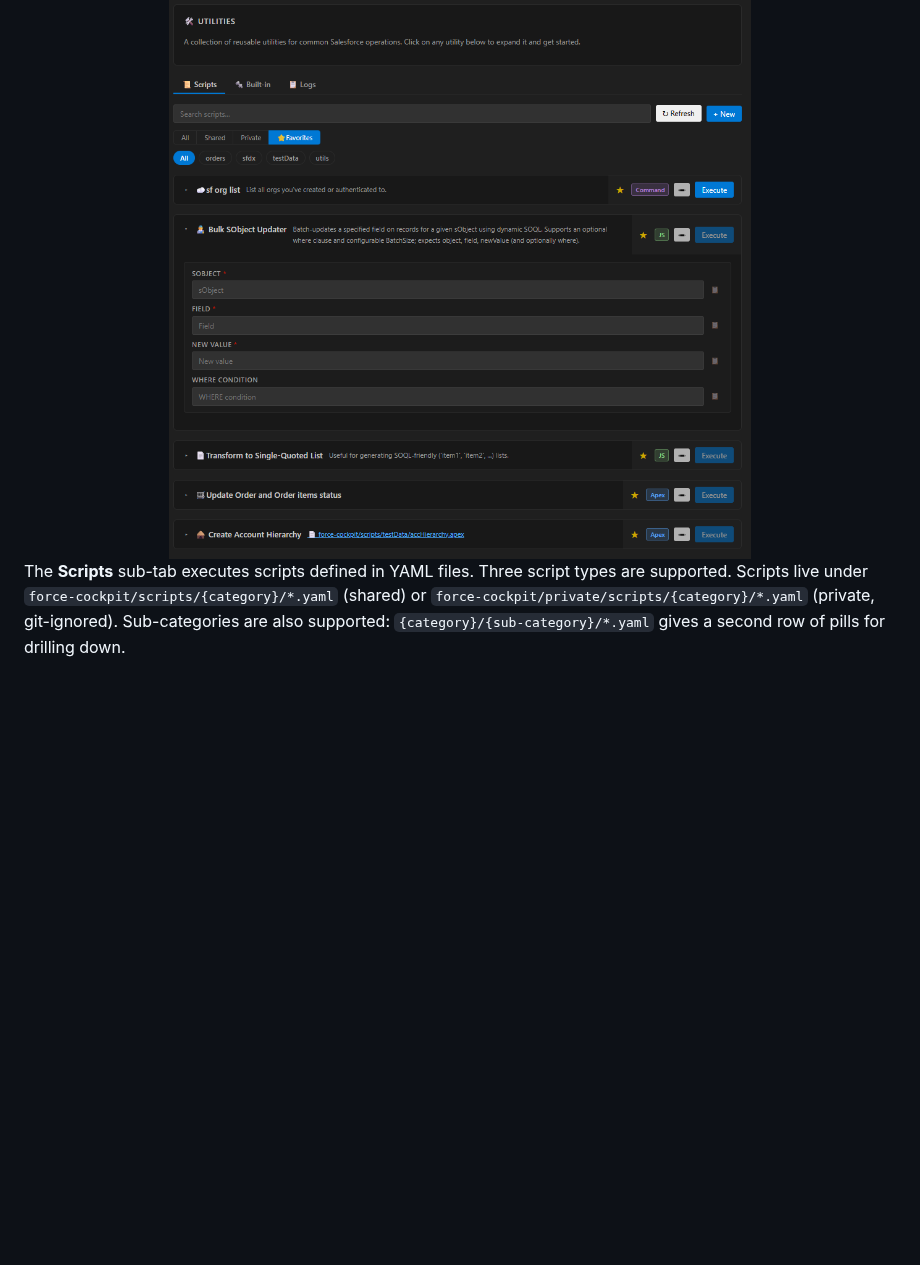
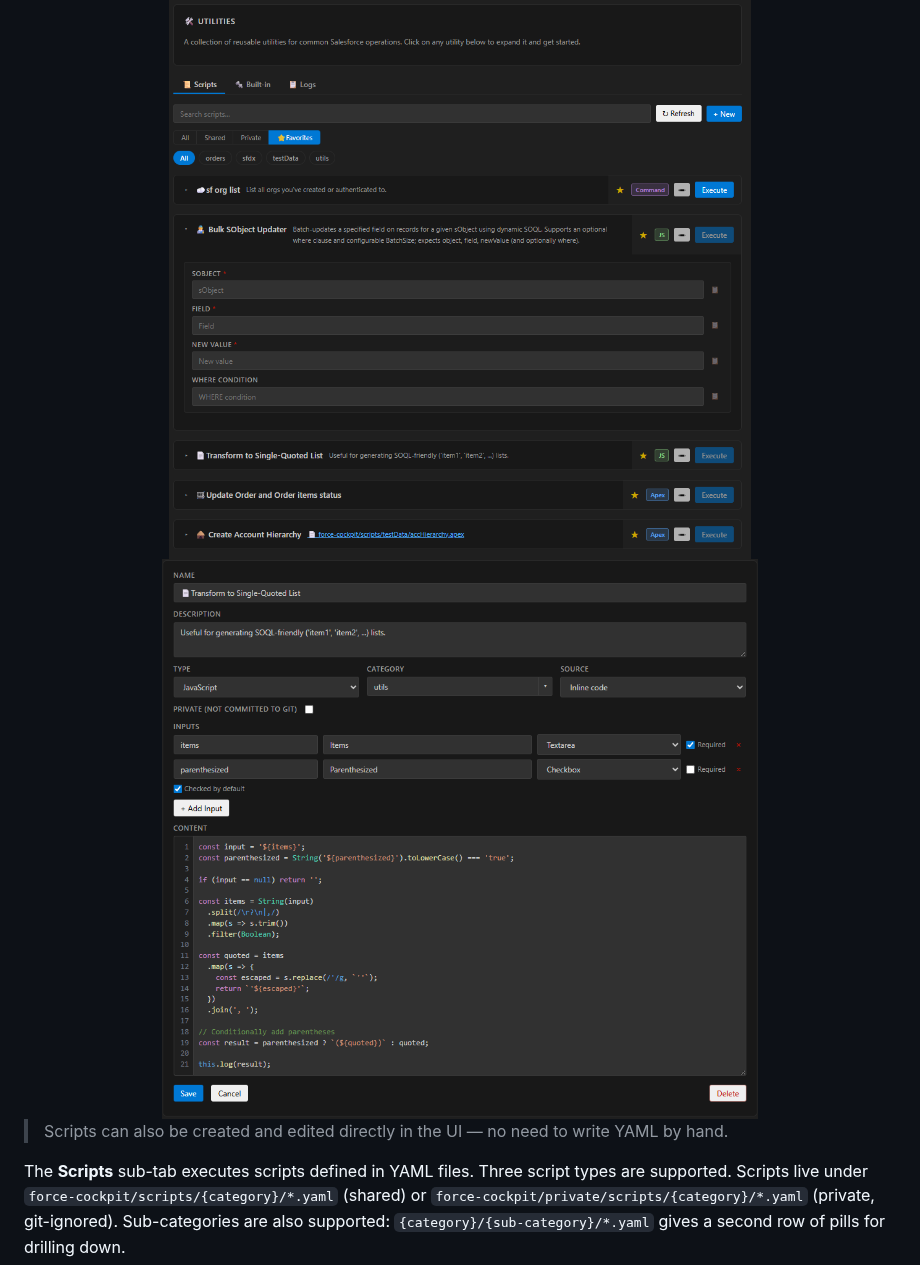
Before and after one commit to noriabits/force-cockpit, a Markdown page: README.md, the part around the change. Drawn GitHub-style; pictures changed too: media/scriptEditView.png (added); blank space fills up the shorter version.

Commit message:
scriptEditView screenshot

```diff
--- a/README.md
+++ b/README.md
@@ -67,6 +67,9 @@ The Overview tab shows org connection details and storage usage bars (Data Stora
 ## Utils Tab — YAML Scripts
 
 <div align="center"><img src="media/utilsTab.png" alt="Utils Tab" /></div>
+<div align="center"><img src="media/scriptEditView.png" alt="Script Editor" /></div>
+
+> Scripts can also be created and edited directly in the UI — no need to write YAML by hand.
 
 The **Scripts** sub-tab executes scripts defined in YAML files. Three script types are supported. Scripts live under `force-cockpit/scripts/{category}/*.yaml` (shared) or `force-cockpit/private/scripts/{category}/*.yaml` (private, git-ignored). Sub-categories are also supported: `{category}/{sub-category}/*.yaml` gives a second row of pills for drilling down.
 > [!TIP]
```
